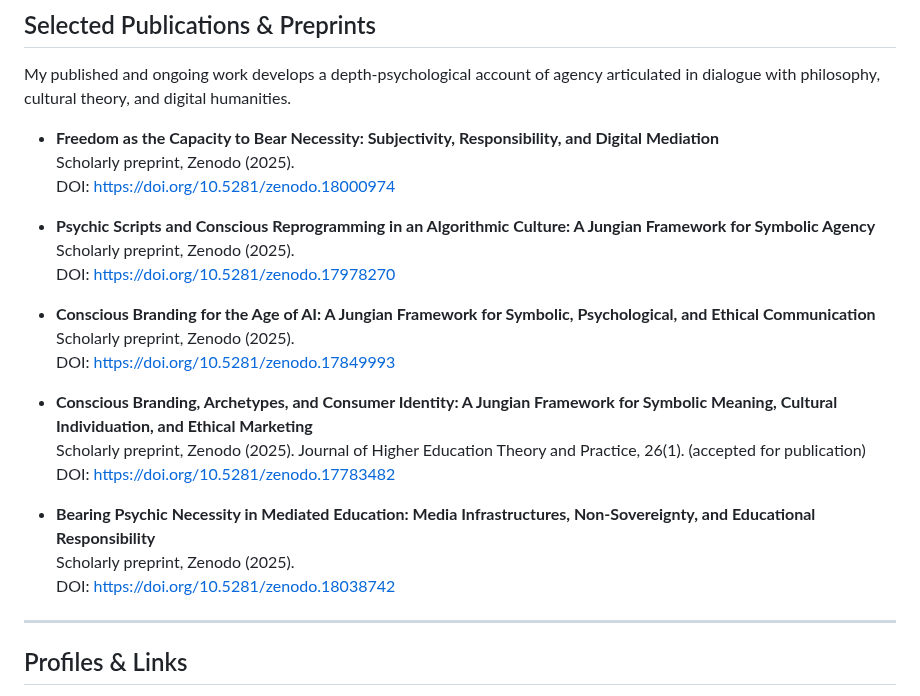
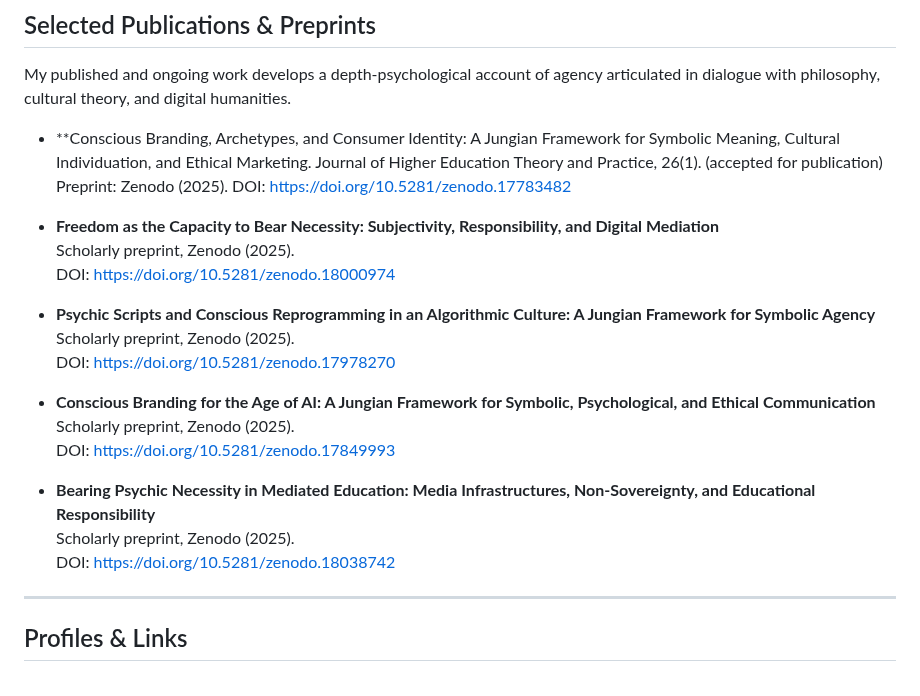
Before and after one commit to rafaelfriebe/rafaelfriebe.github.io, a Markdown page: index.md, the part around the change. GitHub-like rendering.

```diff
--- a/index.md
+++ b/index.md
@@ -29,6 +29,11 @@ Rather than treating psychic or cultural constraints as problems to be optimized
 
 My published and ongoing work develops a depth-psychological account of agency articulated in dialogue with philosophy, cultural theory, and digital humanities.
 
+- **Conscious Branding, Archetypes, and Consumer Identity: A Jungian Framework for Symbolic Meaning, Cultural Individuation, and Ethical Marketing.
+  Journal of Higher Education Theory and Practice, 26(1). (accepted for publication)
+  Preprint: Zenodo (2025).
+  DOI: [https://doi.org/10.5281/zenodo.17783482](https://doi.org/10.5281/zenodo.17783482)
+
 - **Freedom as the Capacity to Bear Necessity: Subjectivity, Responsibility, and Digital Mediation**
   Scholarly preprint, Zenodo (2025).
   DOI: [https://doi.org/10.5281/zenodo.18000974](https://doi.org/10.5281/zenodo.18000974)
@@ -41,14 +46,9 @@ My published and ongoing work develops a depth-psychological account of agency a
   Scholarly preprint, Zenodo (2025).
   DOI: [https://doi.org/10.5281/zenodo.17849993](https://doi.org/10.5281/zenodo.17849993)
 
-- **Conscious Branding, Archetypes, and Consumer Identity: A Jungian Framework for Symbolic Meaning, Cultural Individuation, and Ethical Marketing**
-  Scholarly preprint, Zenodo (2025). Journal of Higher Education Theory and Practice, 26(1). (accepted for publication)
-  DOI: [https://doi.org/10.5281/zenodo.17783482](https://doi.org/10.5281/zenodo.17783482)
-
 - **Bearing Psychic Necessity in Mediated Education: Media Infrastructures, Non-Sovereignty, and Educational Responsibility**
   Scholarly preprint, Zenodo (2025).
   DOI: [https://doi.org/10.5281/zenodo.18038742](https://doi.org/10.5281/zenodo.18038742)
-
 
 ---
 
```
